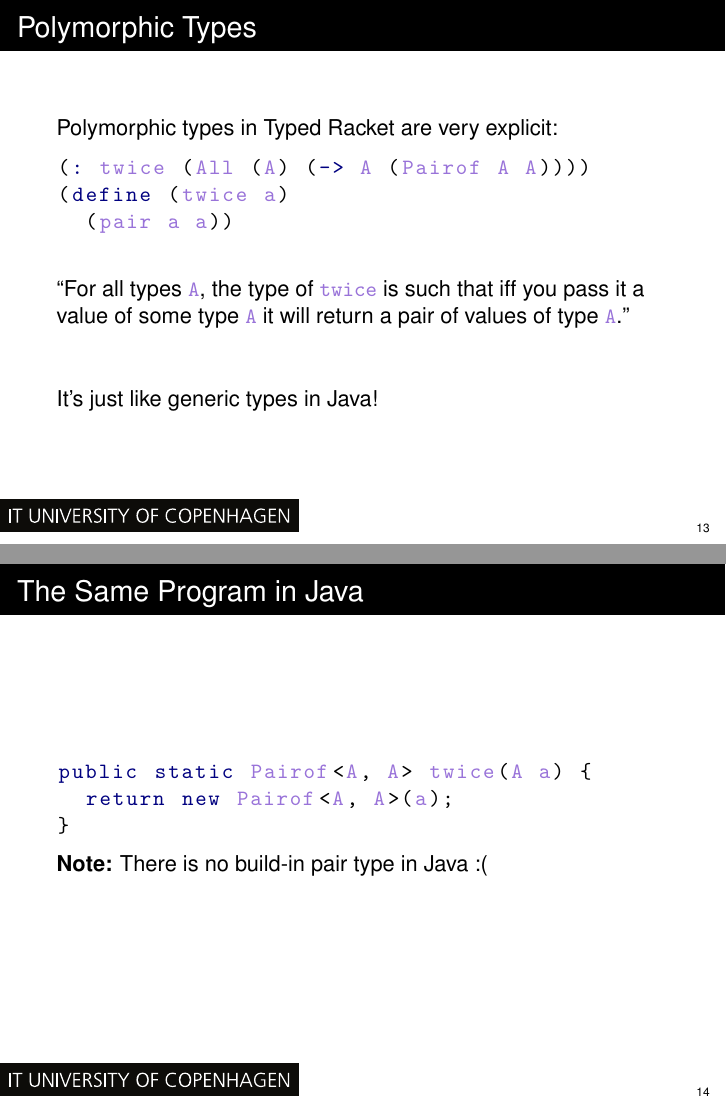
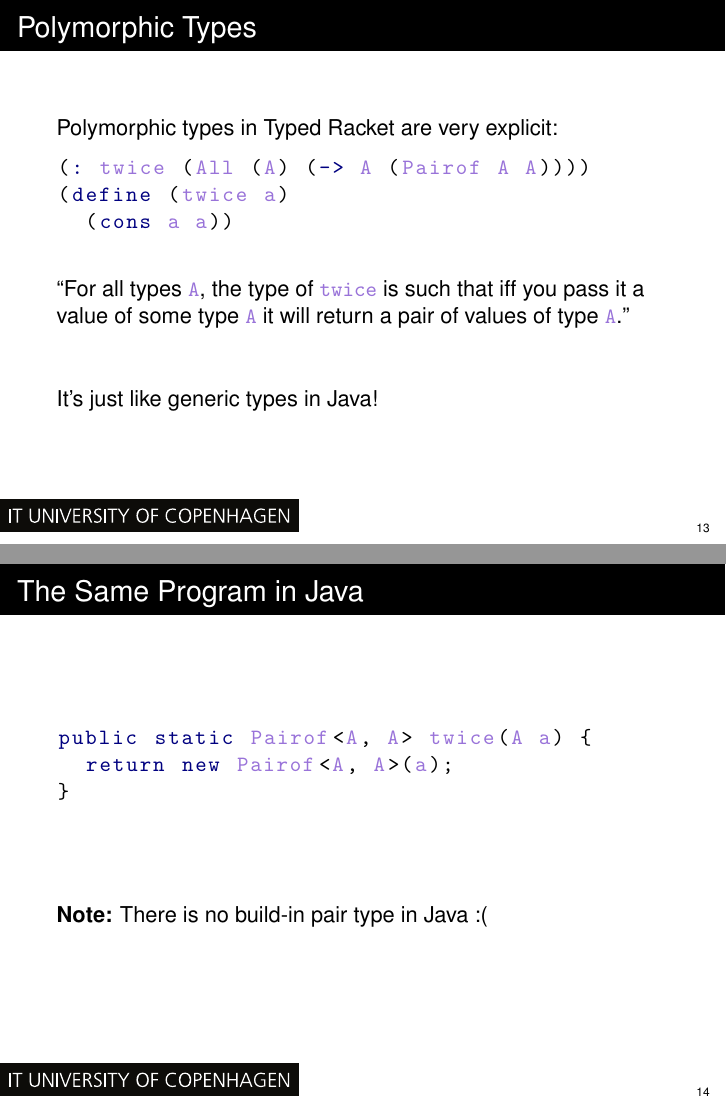
Before and after one commit to fbie/parallel-functional-lectures, LaTeX slides (1/slides/1.tex): pages 34 and 35 of 50, joined at a grey line. Compiled offline with pdfLaTeX.

Commit message:
there is no pair constructor in racket

```diff
--- a/1/slides/1.tex
+++ b/1/slides/1.tex
@@ -240,7 +240,7 @@ Polymorphic types in Typed Racket are very explicit:
 \begin{lstlisting}
 (: twice (All (A) (-> A (Pairof A A))))
 (define (twice a)
-  (pair a a))
+  (cons a a))
 \end{lstlisting}
 
 \pause{}
@@ -262,6 +262,8 @@ public static Pairof<A, A> twice(A a) {
   return new Pairof<A, A>(a);
 }
 \end{lstlisting}
+
+\vspace{1.5cm}
 
 \textbf{Note:} There is no build-in pair type in Java :(
 \end{frame}
```
